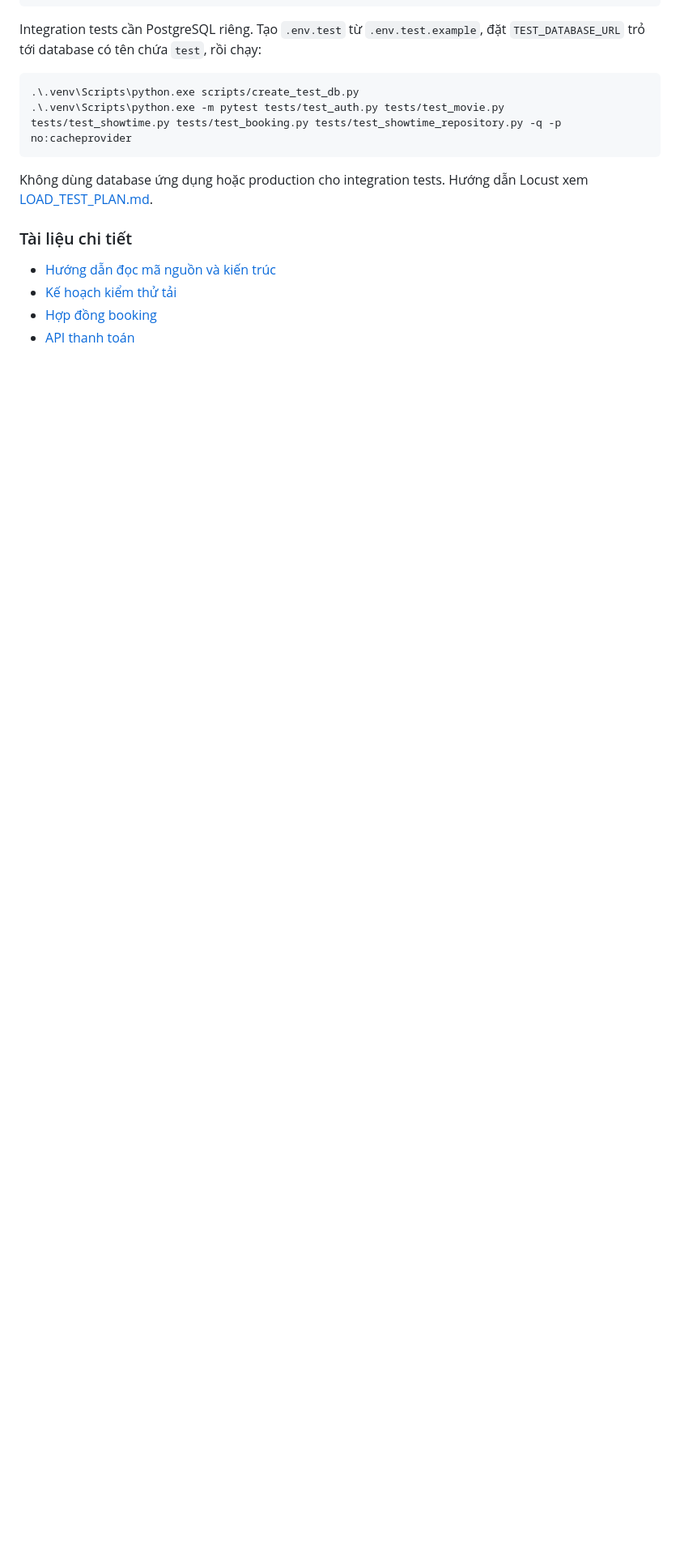
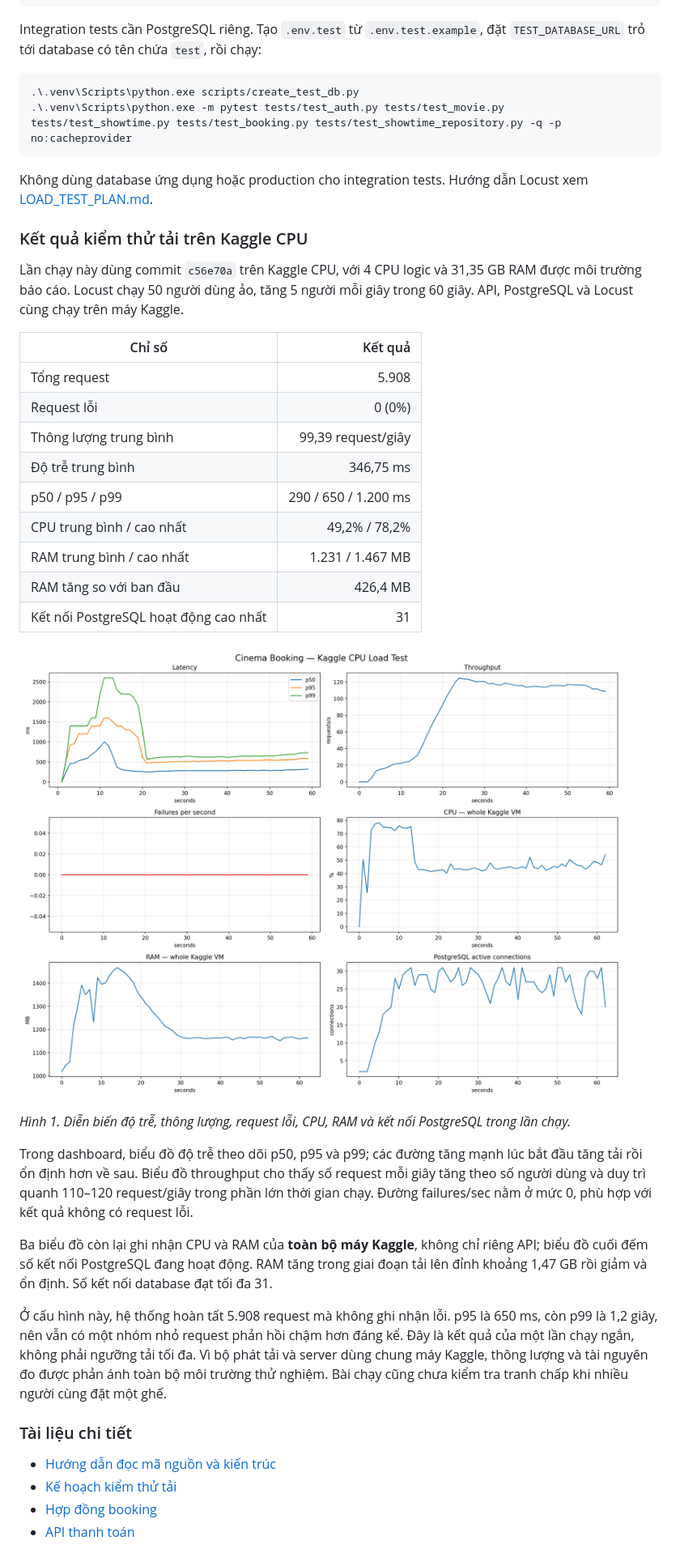
Before and after one commit to tuanduy010806/Cinema-Booking, a Markdown page: README.md, the part around the change printed below. Shown: that part at 81% size. Rendered like a GitHub page; pictures changed too: docs/images/kaggle-load-test-dashboard.png (added); blank space fills up the shorter version.

Commit message:
Document Kaggle CPU load test results

```diff
--- a/README.md
+++ b/README.md
@@ -227,6 +227,32 @@ Integration tests cần PostgreSQL riêng. Tạo `.env.test` từ `.env.test.exa
 
 Không dùng database ứng dụng hoặc production cho integration tests. Hướng dẫn Locust xem [LOAD_TEST_PLAN.md](LOAD_TEST_PLAN.md).
 
+### Kết quả kiểm thử tải trên Kaggle CPU
+
+Lần chạy này dùng commit `c56e70a` trên Kaggle CPU, với 4 CPU logic và 31,35 GB RAM được môi trường báo cáo. Locust chạy 50 người dùng ảo, tăng 5 người mỗi giây trong 60 giây. API, PostgreSQL và Locust cùng chạy trên máy Kaggle.
+
+| Chỉ số | Kết quả |
+|---|---:|
+| Tổng request | 5.908 |
+| Request lỗi | 0 (0%) |
+| Thông lượng trung bình | 99,39 request/giây |
+| Độ trễ trung bình | 346,75 ms |
+| p50 / p95 / p99 | 290 / 650 / 1.200 ms |
+| CPU trung bình / cao nhất | 49,2% / 78,2% |
+| RAM trung bình / cao nhất | 1.231 / 1.467 MB |
+| RAM tăng so với ban đầu | 426,4 MB |
+| Kết nối PostgreSQL hoạt động cao nhất | 31 |
+
+![Dashboard kết quả kiểm thử tải trên Kaggle CPU](docs/images/kaggle-load-test-dashboard.png)
+
+*Hình 1. Diễn biến độ trễ, thông lượng, request lỗi, CPU, RAM và kết nối PostgreSQL trong lần chạy.*
+
+Trong dashboard, biểu đồ độ trễ theo dõi p50, p95 và p99; các đường tăng mạnh lúc bắt đầu tăng tải rồi ổn định hơn về sau. Biểu đồ throughput cho thấy số request mỗi giây tăng theo số người dùng và duy trì quanh 110–120 request/giây trong phần lớn thời gian chạy. Đường failures/sec nằm ở mức 0, phù hợp với kết quả không có request lỗi.
+
+Ba biểu đồ còn lại ghi nhận CPU và RAM của **toàn bộ máy Kaggle**, không chỉ riêng API; biểu đồ cuối đếm số kết nối PostgreSQL đang hoạt động. RAM tăng trong giai đoạn tải lên đỉnh khoảng 1,47 GB rồi giảm và ổn định. Số kết nối database đạt tối đa 31.
+
+Ở cấu hình này, hệ thống hoàn tất 5.908 request mà không ghi nhận lỗi. p95 là 650 ms, còn p99 là 1,2 giây, nên vẫn có một nhóm nhỏ request phản hồi chậm hơn đáng kể. Đây là kết quả của một lần chạy ngắn, không phải ngưỡng tải tối đa. Vì bộ phát tải và server dùng chung máy Kaggle, thông lượng và tài nguyên đo được phản ánh toàn bộ môi trường thử nghiệm. Bài chạy cũng chưa kiểm tra tranh chấp khi nhiều người cùng đặt một ghế.
+
 ### Tài liệu chi tiết
 
 - [Hướng dẫn đọc mã nguồn và kiến trúc](docs/CINEMA_BOOKING_DEEP_DIVE.md)
```
Also changed, not shown: other parts of README.md (+2 -2 lines).
